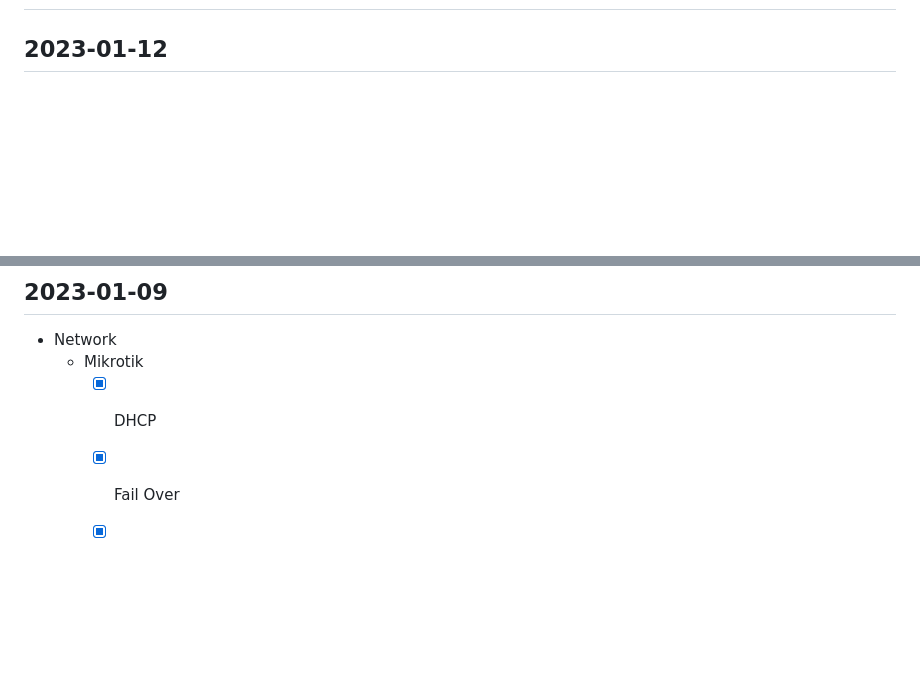
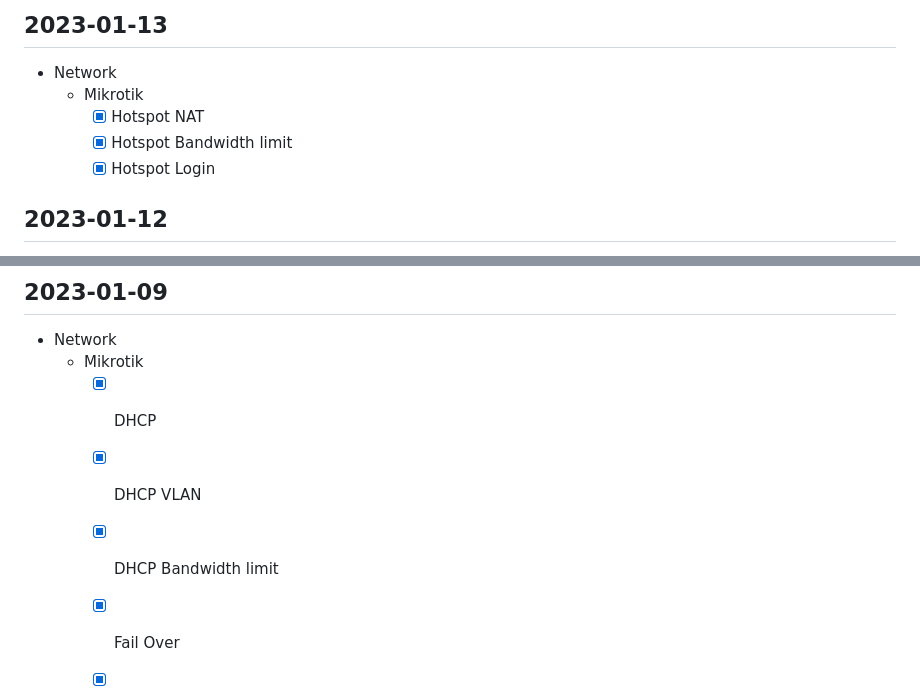
Before and after one commit to Phawat63915/MST_mst.phawat.ovh, a Markdown page: Planner.md, 2 parts joined by grey strips. Drawn GitHub-style; blank space fills up the shorter version.

Commit message:
Network Hotspot

```diff
--- a/Planner.md
+++ b/Planner.md
@@ -2,5 +4,11 @@
 
 
+## 2023-01-13
+- Network
+    - Mikrotik
+        - [x] Hotspot NAT
+        - [x] Hotspot Bandwidth limit
+        - [x] Hotspot Login
 
 ## 2023-01-12
 - Network
@@ -55,6 +63,8 @@
 - Network
     - Mikrotik
         - [x] DHCP
+        - [x] DHCP VLAN
+        - [x] DHCP Bandwidth limit
         - [x] Fail Over
         - [x] Fail Over + Load balancing with DNS check out internet
 
```
Also changed, not shown: other parts of Planner.md (+3 -1 lines).
